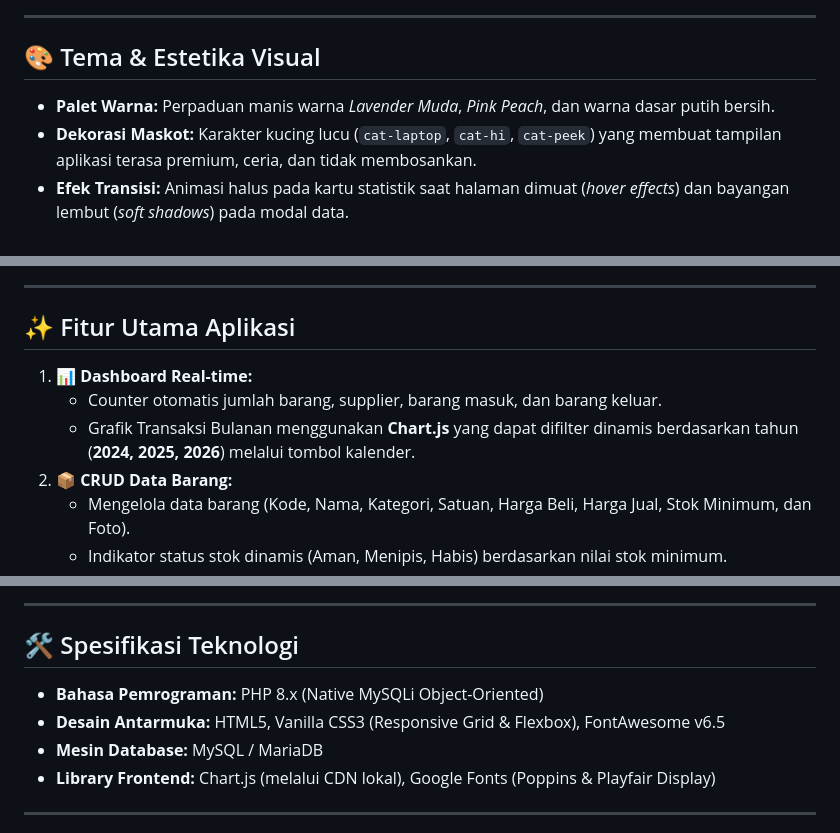
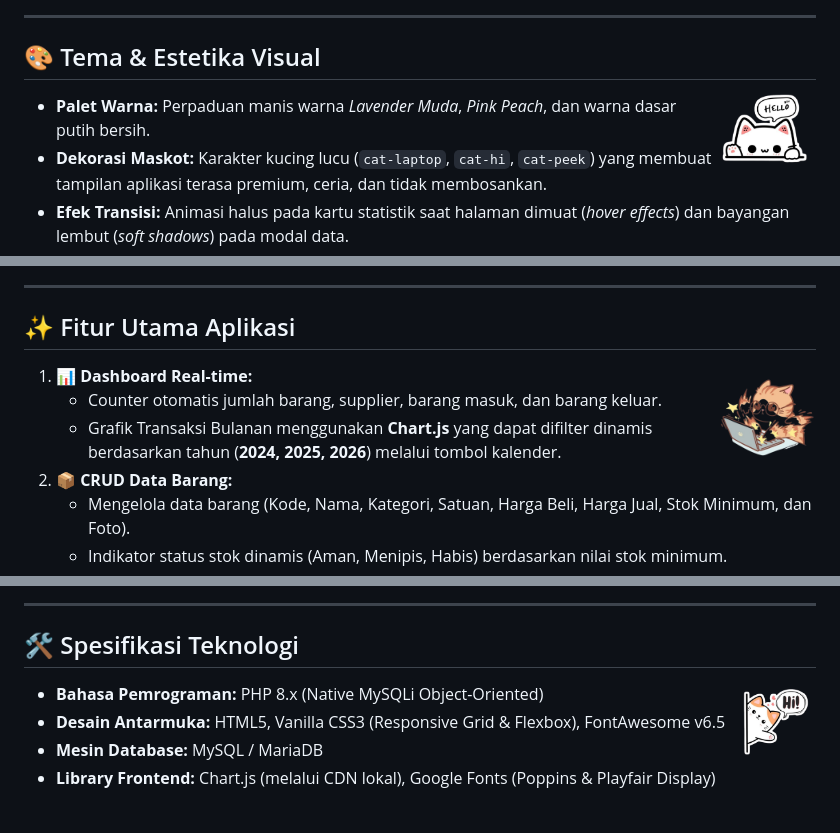
Before and after one commit to aliciamonika5408-rgb/project-ukk, a Markdown page: README.md, 3 parts joined by grey strips. Rendered like a GitHub page.

Commit message:
add cute cat icons to readme

```diff
--- a/README.md
+++ b/README.md
@@ -21,6 +25,9 @@ Halaman laporan per periode untuk barang masuk dan keluar dengan fitur ekspor ke
 ---
 
 ## 🎨 Tema & Estetika Visual
+
+<img src="assets/img/cat-hello.png" width="100" align="right" alt="Cat Hello" style="margin-left: 15px;">
+
 - **Palet Warna:** Perpaduan manis warna *Lavender Muda*, *Pink Peach*, dan warna dasar putih bersih.
 - **Dekorasi Maskot:** Karakter kucing lucu (`cat-laptop`, `cat-hi`, `cat-peek`) yang membuat tampilan aplikasi terasa premium, ceria, dan tidak membosankan.
 - **Efek Transisi:** Animasi halus pada kartu statistik saat halaman dimuat (*hover effects*) dan bayangan lembut (*soft shadows*) pada modal data.
@@ -29,6 +38,9 @@ Halaman laporan per periode untuk barang masuk dan keluar dengan fitur ekspor ke
 ---
 
 ## ✨ Fitur Utama Aplikasi
+
+<img src="assets/img/cat-laptop.png" width="100" align="right" alt="Cat Laptop" style="margin-left: 15px;">
+
 1. **📊 Dashboard Real-time:**
    - Counter otomatis jumlah barang, supplier, barang masuk, dan barang keluar.
    - Grafik Transaksi Bulanan menggunakan **Chart.js** yang dapat difilter dinamis berdasarkan tahun (**2024, 2025, 2026**) melalui tombol kalender.
@@ -57,6 +71,9 @@ Halaman laporan per periode untuk barang masuk dan keluar dengan fitur ekspor ke
 ---
 
 ## 🛠️ Spesifikasi Teknologi
+
+<img src="assets/img/cat-peek.png" width="80" align="right" alt="Cat Peek" style="margin-left: 15px;">
+
 - **Bahasa Pemrograman:** PHP 8.x (Native MySQLi Object-Oriented)
 - **Desain Antarmuka:** HTML5, Vanilla CSS3 (Responsive Grid & Flexbox), FontAwesome v6.5
 - **Mesin Database:** MySQL / MariaDB
```
Also changed, not shown: other parts of README.md (+15 -0 lines).
